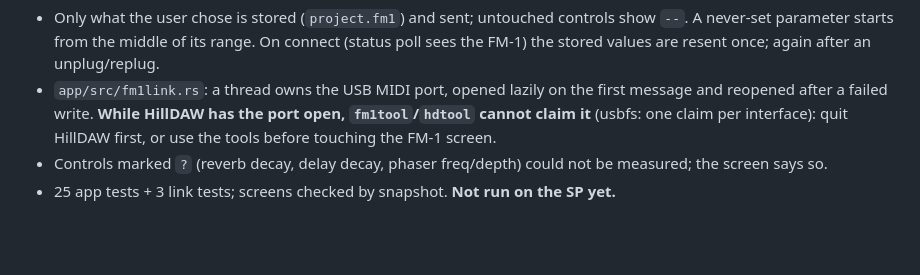
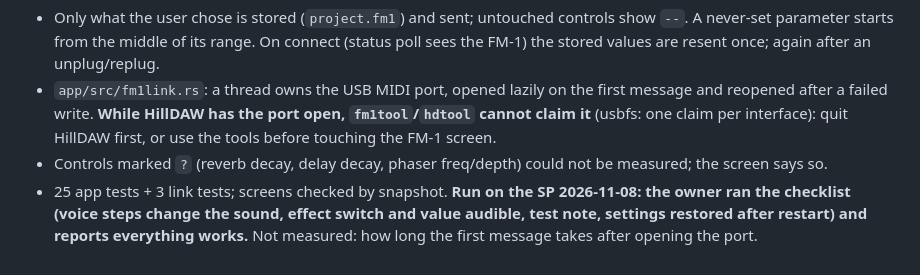
Before and after one commit to Headstone-Hills/hill-apps, a Markdown page: hilldaw-rs/HANDOFF-RUST.md, the part around the change. Drawn GitHub-style; blank space fills up the shorter version.

Commit message:
HANDOFF-RUST: FM-1 screen verified on the SP
Co-Authored-By: Claude Sonnet 5.5 <noreply@anthropic.com>

```diff
--- a/hilldaw-rs/HANDOFF-RUST.md
+++ b/hilldaw-rs/HANDOFF-RUST.md
@@ -165,4 +165,4 @@ Keys: L2/R2 section, Up/Down row (voice: +-10), Left/Right value (Y: +-10), A ef
 - Only what the user chose is stored (`project.fm1`) and sent; untouched controls show `--`. A never-set parameter starts from the middle of its range. On connect (status poll sees the FM-1) the stored values are resent once; again after an unplug/replug.
 - `app/src/fm1link.rs`: a thread owns the USB MIDI port, opened lazily on the first message and reopened after a failed write. **While HillDAW has the port open, `fm1tool`/`hdtool` cannot claim it** (usbfs: one claim per interface): quit HillDAW first, or use the tools before touching the FM-1 screen.
 - Controls marked `?` (reverb decay, delay decay, phaser freq/depth) could not be measured; the screen says so.
-- 25 app tests + 3 link tests; screens checked by snapshot. **Not run on the SP yet.**
+- 25 app tests + 3 link tests; screens checked by snapshot. **Run on the SP 2026-11-08: the owner ran the checklist (voice steps change the sound, effect switch and value audible, test note, settings restored after restart) and reports everything works.** Not measured: how long the first message takes after opening the port.
```
